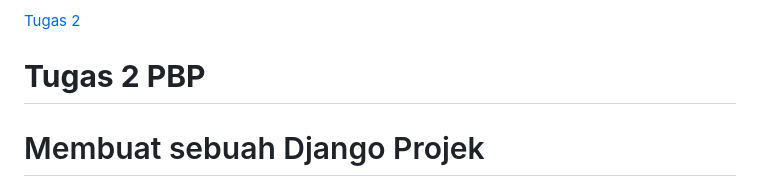
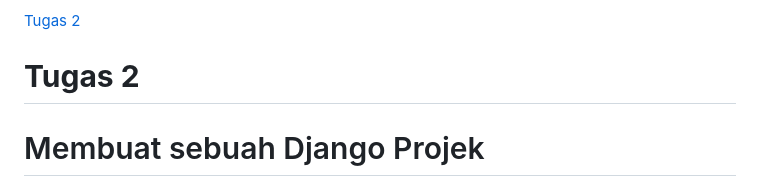
Before and after one commit to audricjohansyah/PBP-Tugas2, a Markdown page: README.md, the part around the change. Drawn GitHub-style.

```diff
--- a/README.md
+++ b/README.md
@@ -5,7 +5,7 @@ App     :
 
 [Tugas 2](#tugas-2)
 
-# **Tugas 2 PBP**
+# **Tugas 2**
 # Membuat sebuah Django Projek
 1. Buat direktori yang ingin kita gunakan untuk membuat proyek Django
 2. Buka command prompt di dalam direktori yang sudah kita buat sebelumnya
```
